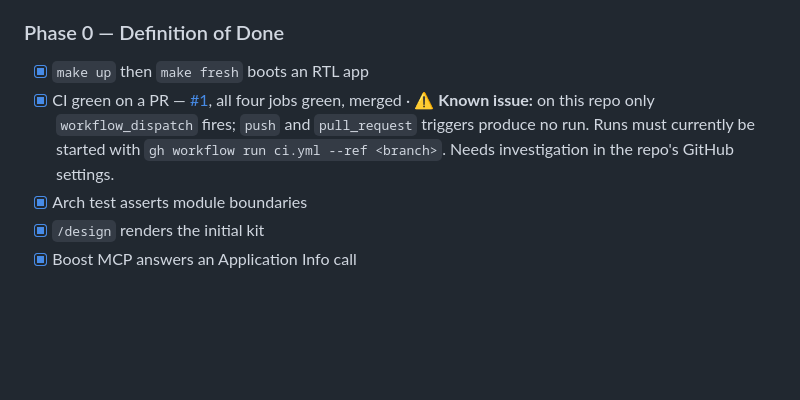
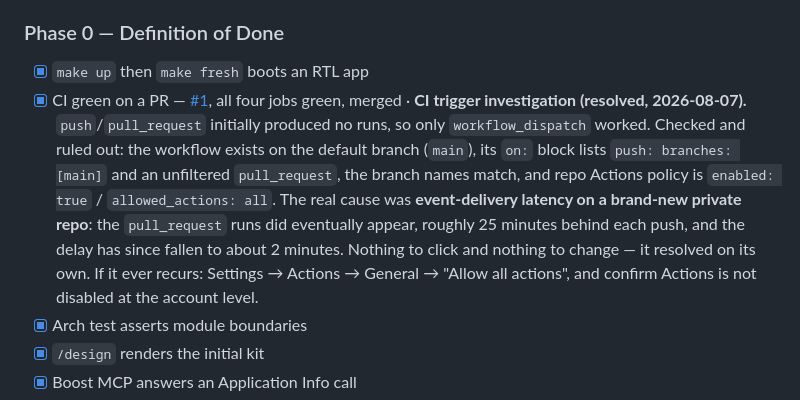
Before and after one commit to Alighaemi9731/hamyar, a Markdown page: docs/ROADMAP.md, the part around the change. Rendered like a GitHub page; blank space fills up the shorter version.

Commit message:
docs: record the CI trigger investigation — event-delivery latency, not config
Co-Authored-By: Claude Opus 5 (1M context) <noreply@anthropic.com>

```diff
--- a/docs/ROADMAP.md
+++ b/docs/ROADMAP.md
@@ -97,7 +97,7 @@ design-system skeleton — so every later phase is only about domain work.
 ### Phase 0 — Definition of Done
 - [x] `make up` then `make fresh` boots an RTL app
 - [x] CI green on a PR — [#1](https://github.com/Alighaemi9731/mobishop/pull/1), all four jobs green, merged
-      · ⚠️ **Known issue:** on this repo only `workflow_dispatch` fires; `push` and `pull_request` triggers produce no run. Runs must currently be started with `gh workflow run ci.yml --ref <branch>`. Needs investigation in the repo's GitHub settings.
+      · **CI trigger investigation (resolved, 2026-08-07).** `push`/`pull_request` initially produced no runs, so only `workflow_dispatch` worked. Checked and ruled out: the workflow exists on the default branch (`main`), its `on:` block lists `push: branches: [main]` and an unfiltered `pull_request`, the branch names match, and repo Actions policy is `enabled: true` / `allowed_actions: all`. The real cause was **event-delivery latency on a brand-new private repo**: the `pull_request` runs did eventually appear, roughly 25 minutes behind each push, and the delay has since fallen to about 2 minutes. Nothing to click and nothing to change — it resolved on its own. If it ever recurs: Settings → Actions → General → "Allow all actions", and confirm Actions is not disabled at the account level.
 - [x] Arch test asserts module boundaries
 - [x] `/design` renders the initial kit
 - [x] Boost MCP answers an Application Info call
```
